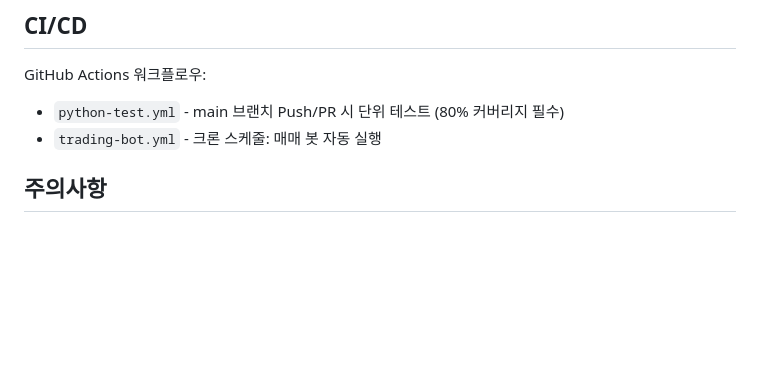
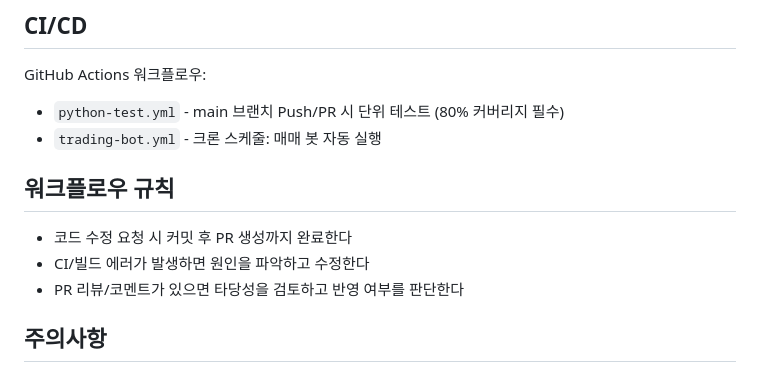
Before and after one commit to Junghyun99/MagicSplit, a Markdown page: CLAUDE.md, the part around the change. Rendered like a GitHub page; blank space fills up the shorter version.

Commit message:
docs(CLAUDE.md): 워크플로우 규칙 섹션 추가
코드 수정 시 PR 생성, 빌드 에러 수정, 리뷰/코멘트 검토를 Claude의
기본 워크플로우로 명시한다.

https://claude.ai/code/session_011cj2NzSidRyfu7iJFtkkBg

```diff
--- a/CLAUDE.md
+++ b/CLAUDE.md
@@ -68,6 +68,11 @@ GitHub Actions 워크플로우:
 - `python-test.yml` - main 브랜치 Push/PR 시 단위 테스트 (80% 커버리지 필수)
 - `trading-bot.yml` - 크론 스케줄: 매매 봇 자동 실행
 
+## 워크플로우 규칙
+- 코드 수정 요청 시 커밋 후 PR 생성까지 완료한다
+- CI/빌드 에러가 발생하면 원인을 파악하고 수정한다
+- PR 리뷰/코멘트가 있으면 타당성을 검토하고 반영 여부를 판단한다
+
 ## 주의사항
 - .env 파일은 절대 커밋하지 않을 것
 - 실거래 여부는 .env의 `IS_LIVE` 필드로 설정
```
